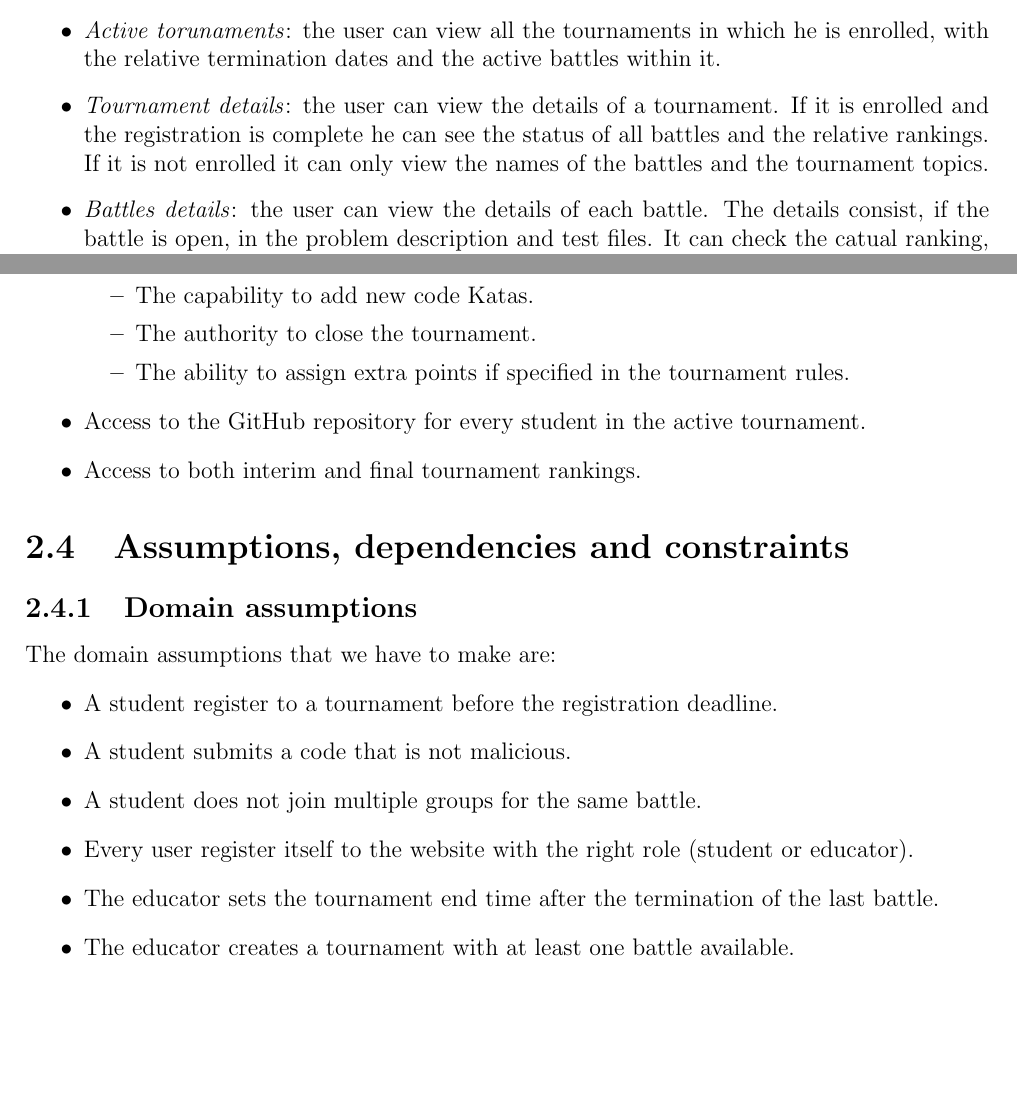
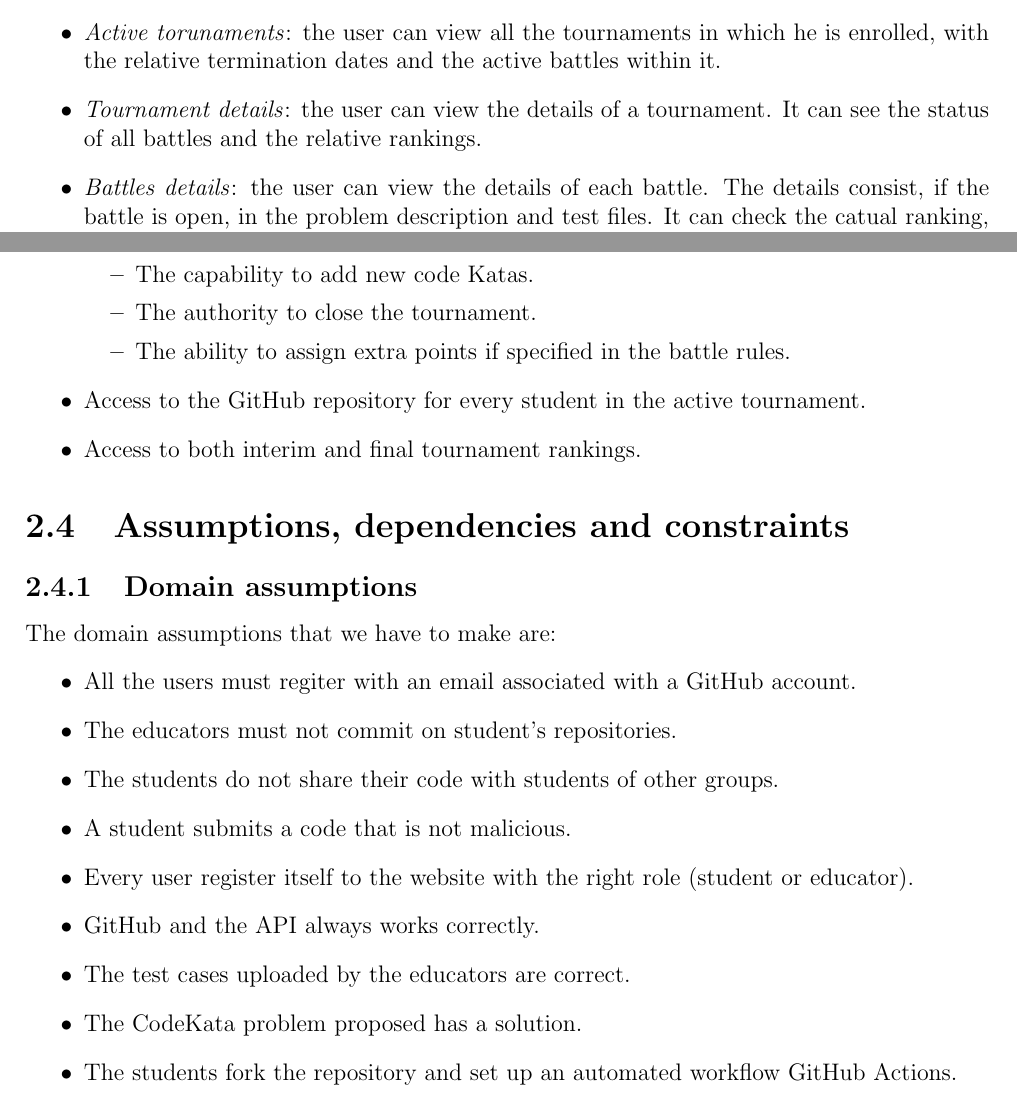
Before and after one commit to Chri060/ing-sw-2-2024-rossi-sharoubim, a LaTeX document (RASD/Requirement Analysis and Specification Document.tex): two parts of pages 10 and 12 of 18 before the commit and two parts of pages 11 and 13 of 20 after it, joined at a grey line, cut so that both start at the same text, the shorter picture padded with empty space. Compiled offline with pdfLaTeX.

```diff
--- a/RASD/Requirement Analysis and Specification Document.tex
+++ b/RASD/Requirement Analysis and Specification Document.tex
@@ -225,8 +231,7 @@
             This list has also to show if the user is eligible for the opened tournaments.
         \item \textit{Active torunaments}: the user can view all the tournaments in which he is enrolled, with the relative termination dates and the active battles within it.
         \item \textit{Tournament details}: the user can view the details of a tournament.
-            If it is enrolled and the registration is complete he can see the status of all battles and the relative rankings.
-            If it is not enrolled it can only view the names of the battles and the tournament topics.
+            It can see the status of all battles and the relative rankings.
         \item \textit{Battles details}: the user can view the details of each battle.
             The details consist, if the battle is open, in the problem description and test files.
             It can check the catual ranking, the points it has received, and the details about commits it has done.
@@ -283,7 +289,7 @@
                 \item The option to invite other educators to participate.
                 \item The capability to add new code Katas.
                 \item The authority to close the tournament.
-                \item The ability to assign extra points if specified in the tournament rules.
+                \item The ability to assign extra points if specified in the battle rules.
             \end{itemize}
         \item Access to the GitHub repository for every student in the active tournament.
         \item Access to both interim and final tournament rankings.
@@ -294,12 +300,15 @@
     \subsection{Domain assumptions}
     The domain assumptions that we have to make are:
     \begin{itemize}
-        \item A student register to a tournament before the registration deadline.
+        \item All the users must regiter with an email associated with a GitHub account.
+        \item The educators must not commit on student's repositories.
+        \item The students do not share their code with students of other groups.
         \item A student submits a code that is not malicious.
-        \item A student does not join multiple groups for the same battle.
         \item Every user register itself to the website with the right role (student or educator).
-        \item The educator sets the tournament end time after the termination of the last battle.
-        \item The educator creates a tournament with at least one battle available.
+        \item GitHub and the API always works correctly.
+        \item The test cases uploaded by the educators are correct.
+        \item The CodeKata problem proposed has a solution.
+        \item The students fork the repository and set up an automated workflow GitHub Actions.
     \end{itemize}
 
     \subsection{Dependencies}
```
Also changed, not shown: RASD/Requirement Analysis and Specification Document.pdf, RASD/images/class.png (added), RASD/Requirement Analysis and Specification Document.tex (29 more changed lines).
